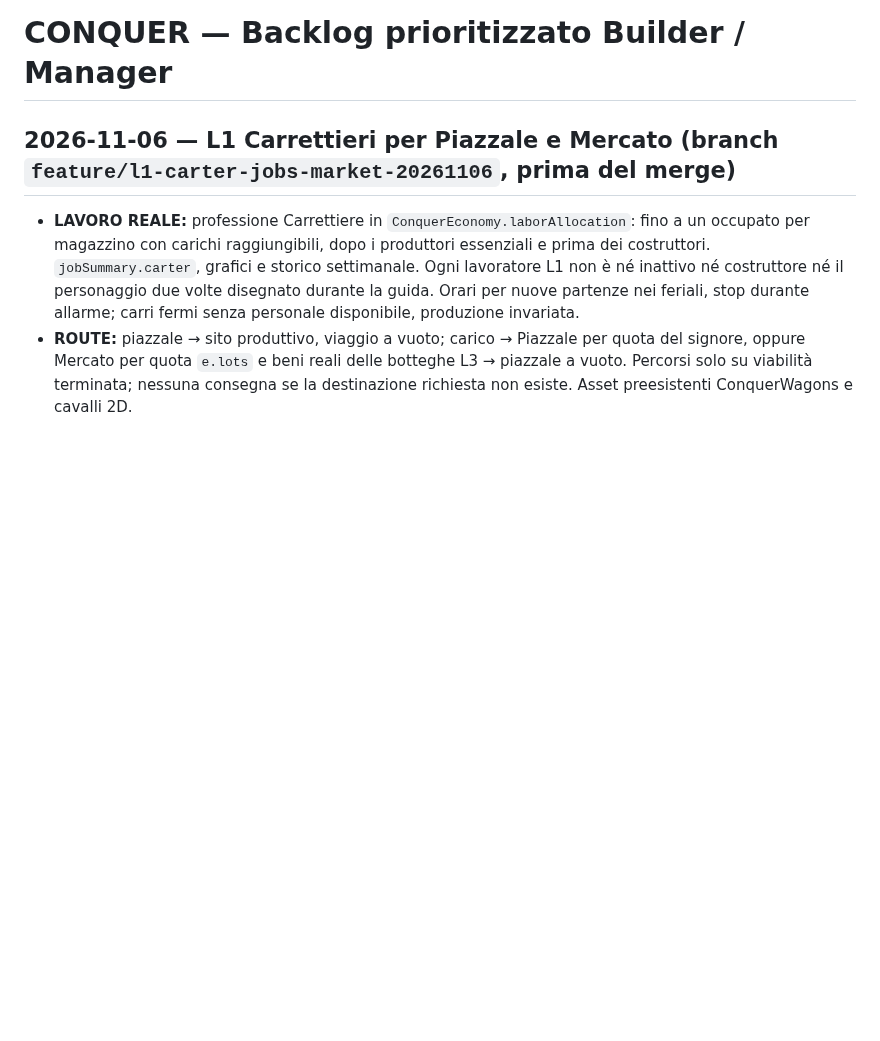
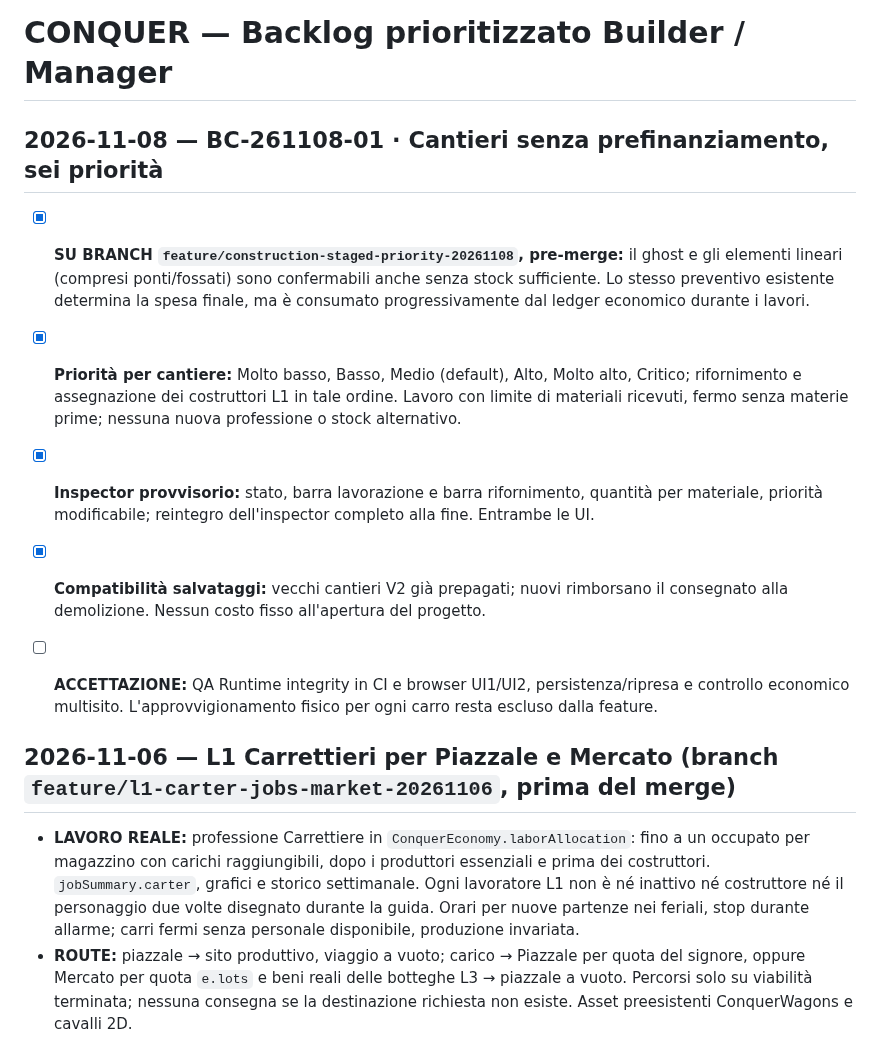
Before and after one commit to erykwest/CONQUER, a Markdown page: docs/feature-backlog.md, the part around the change. GitHub-like rendering; blank space fills up the shorter version.

Commit message:
docs: record staged construction contract and outstanding verification

```diff
--- a/docs/feature-backlog.md
+++ b/docs/feature-backlog.md
@@ -1,4 +1,13 @@
 # CONQUER — Backlog prioritizzato Builder / Manager
+
+## 2026-11-08 — BC-261108-01 · Cantieri senza prefinanziamento, sei priorità
+
+- [x] **SU BRANCH `feature/construction-staged-priority-20261108`, pre-merge:** il ghost e gli elementi lineari (compresi ponti/fossati) sono confermabili anche senza stock sufficiente. Lo stesso preventivo esistente determina la spesa finale, ma è consumato progressivamente dal ledger economico durante i lavori.
+- [x] **Priorità per cantiere:** Molto basso, Basso, Medio (default), Alto, Molto alto, Critico; rifornimento e assegnazione dei costruttori L1 in tale ordine. Lavoro con limite di materiali ricevuti, fermo senza materie prime; nessuna nuova professione o stock alternativo.
+- [x] **Inspector provvisorio:** stato, barra lavorazione e barra rifornimento, quantità per materiale, priorità modificabile; reintegro dell'inspector completo alla fine. Entrambe le UI.
+- [x] **Compatibilità salvataggi:** vecchi cantieri V2 già prepagati; nuovi rimborsano il consegnato alla demolizione. Nessun costo fisso all'apertura del progetto.
+- [ ] **ACCETTAZIONE:** QA Runtime integrity in CI e browser UI1/UI2, persistenza/ripresa e controllo economico multisito. L'approvvigionamento fisico per ogni carro resta escluso dalla feature.
+
 
 ## 2026-11-06 — L1 Carrettieri per Piazzale e Mercato (branch `feature/l1-carter-jobs-market-20261106`, prima del merge)
 
```
